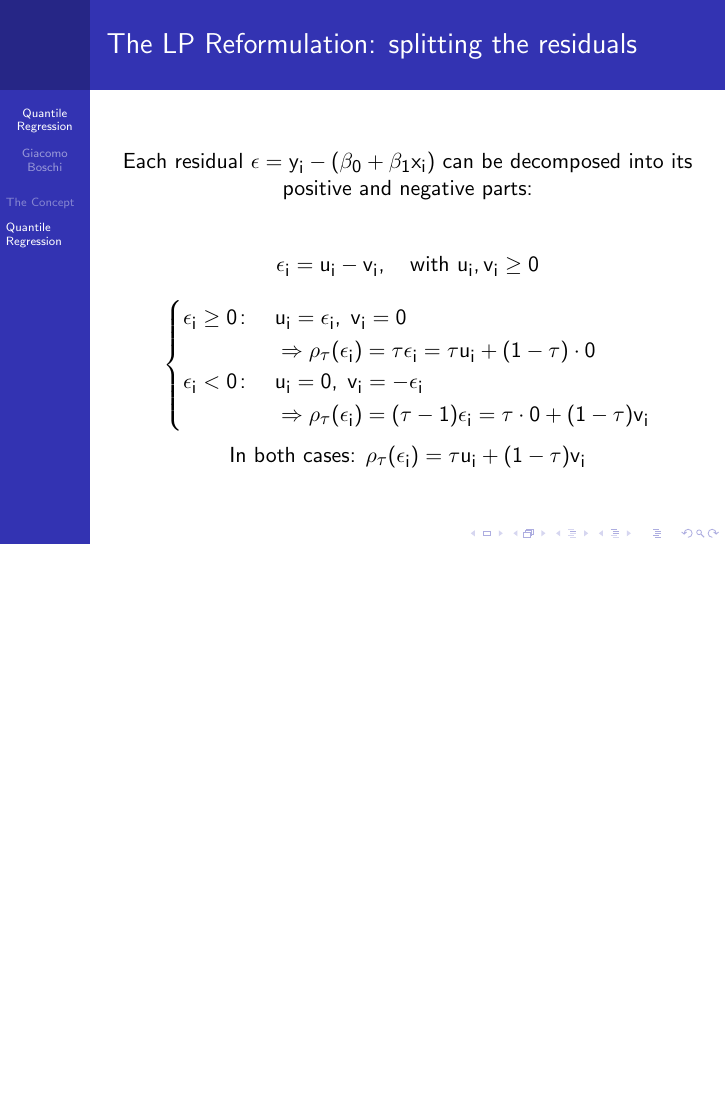
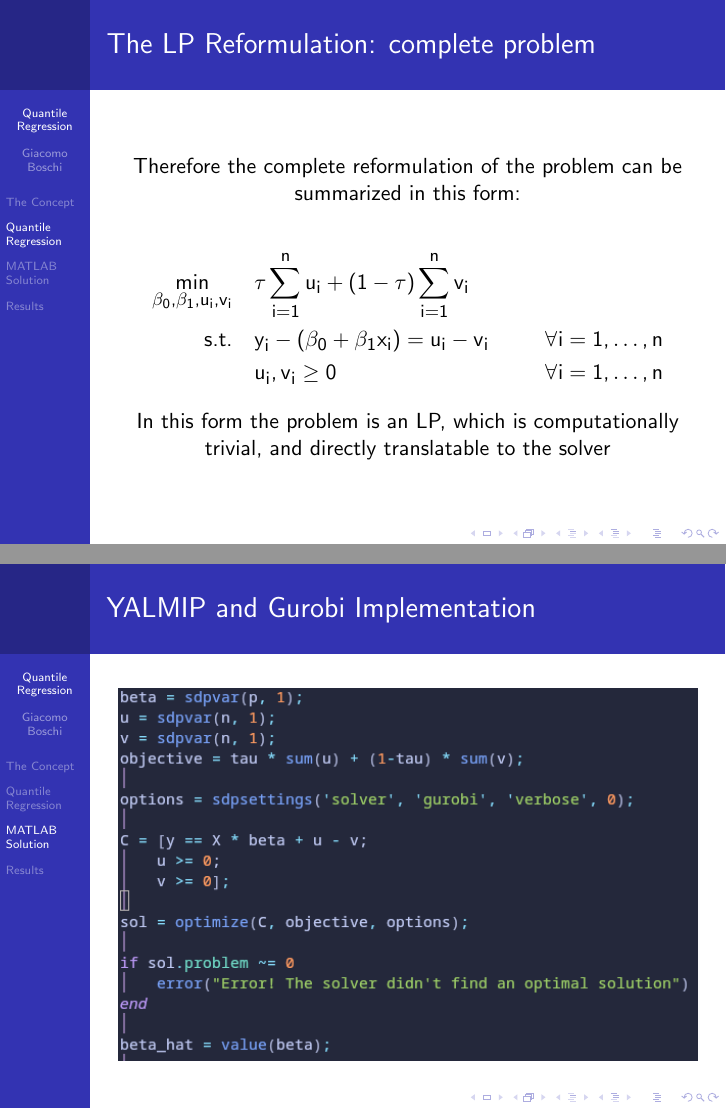
Before and after one commit to BoschiGiacomo/QuantileReg, LaTeX slides (slides/main.tex): page 6 of 6 before the commit and pages 7 and 8 of 9 after it, the two joined at a grey line, the shorter picture padded with empty space. Compiled offline with pdfLaTeX.

Commit message:
updated presentation content

```diff
--- a/slides/main.tex
+++ b/slides/main.tex
@@ -100,3 +100,26 @@
 		In both cases: $\rho_\tau(\epsilon_i) = \tau u_i + (1-\tau)v_i$
 	\end{center}
 \end{frame}
+
+\begin{frame}{The LP Reformulation: complete problem}
+	\begin{center}
+		Therefore the complete reformulation of the problem can be summarized in this form:\hfill
+
+		\begin{align*}
+			\min_{\beta_0,\beta_1,u_i,v_i}\quad & \tau\sum_{i=1}^n u_i + (1-\tau)\sum_{i=1}^n v_i                              \\
+			s.t.\quad                           & y_i-(\beta_0+\beta_1 x_i) = u_i - v_i         \quad & \forall i=1,\ldots,n   \\
+			                                    & u_i,v_i \geq 0\qquad                                & \forall i = 1,\ldots,n
+		\end{align*}
+
+		In this form the problem is an LP, which is computationally trivial, and directly translatable to the solver
+
+	\end{center}
+\end{frame}
+
+\section{MATLAB Solution}
+\begin{frame}{YALMIP and Gurobi Implementation}
+	\begin{figure}[h]
+		\centering
+		\includegraphics[width=\textwidth]{Images/quant_reg_func.png}
+	\end{figure}
+\end{frame}
```
Also changed, not shown: slides/Images/quant_reg_func.png (added), slides/main.tex (15 more changed lines).
